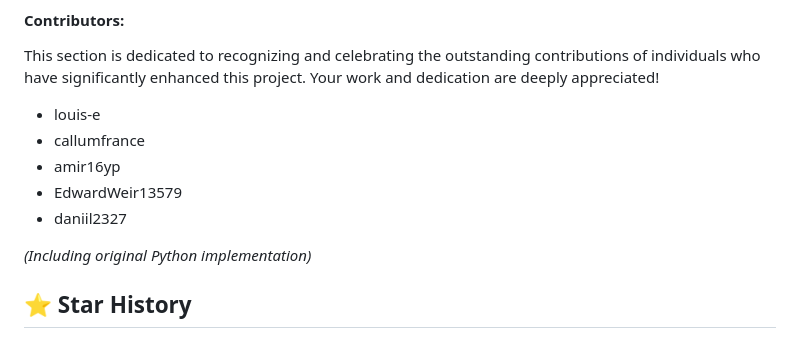
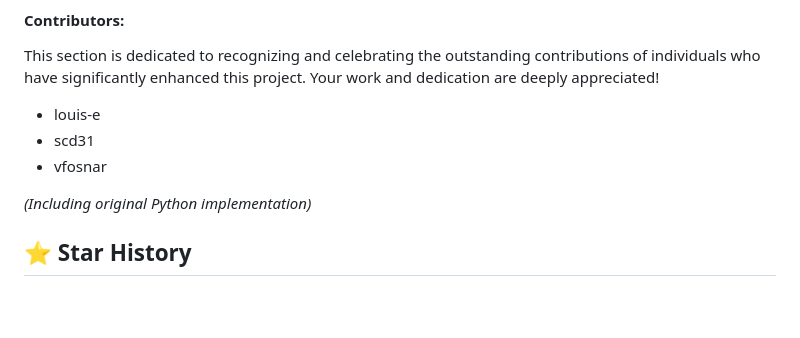
Before and after one commit to jdogrocks/minecraft-map-factory, a Markdown page: README.md, the part around the change. Drawn GitHub-style; blank space fills up the shorter version.

Commit message:
Update contributors section in README.md
Added new contributors and removed contributors from the old legacy Python version of the project since they're already mentioned in the according legacy branch

```diff
--- a/README.md
+++ b/README.md
@@ -87,10 +87,8 @@ After your pull request was merged, I will take care of regularly creating updat
 #### Contributors:
 This section is dedicated to recognizing and celebrating the outstanding contributions of individuals who have significantly enhanced this project. Your work and dedication are deeply appreciated!
 - louis-e
-- callumfrance
-- amir16yp
-- EdwardWeir13579
-- daniil2327
+- scd31
+- vfosnar
 
 *(Including original Python implementation)*
 
```
